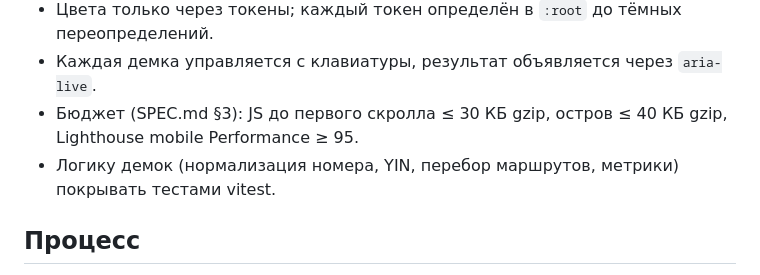
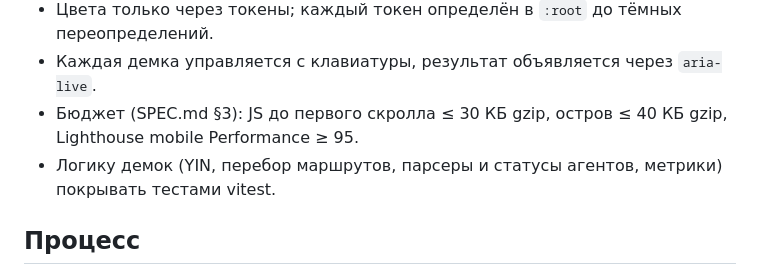
Before and after one commit to MakarON-228/MakarON-228.github.io, a Markdown page: CLAUDE.md, the part around the change. Rendered like a GitHub page.

```diff
--- a/CLAUDE.md
+++ b/CLAUDE.md
@@ -39,7 +39,7 @@ CSS custom properties (`src/styles/tokens.css`) · vitest · деплой на G
 - Цвета только через токены; каждый токен определён в `:root` до тёмных переопределений.
 - Каждая демка управляется с клавиатуры, результат объявляется через `aria-live`.
 - Бюджет (SPEC.md §3): JS до первого скролла ≤ 30 КБ gzip, остров ≤ 40 КБ gzip, Lighthouse mobile Performance ≥ 95.
-- Логику демок (нормализация номера, YIN, перебор маршрутов, метрики) покрывать тестами vitest.
+- Логику демок (YIN, перебор маршрутов, парсеры и статусы агентов, метрики) покрывать тестами vitest.
 
 ## Процесс
 Перед кодом — короткий план и ожидание подтверждения. Один этап SPEC.md §8 за сессию.
```
Also changed, not shown: SPEC.md (+8 -17 lines).
